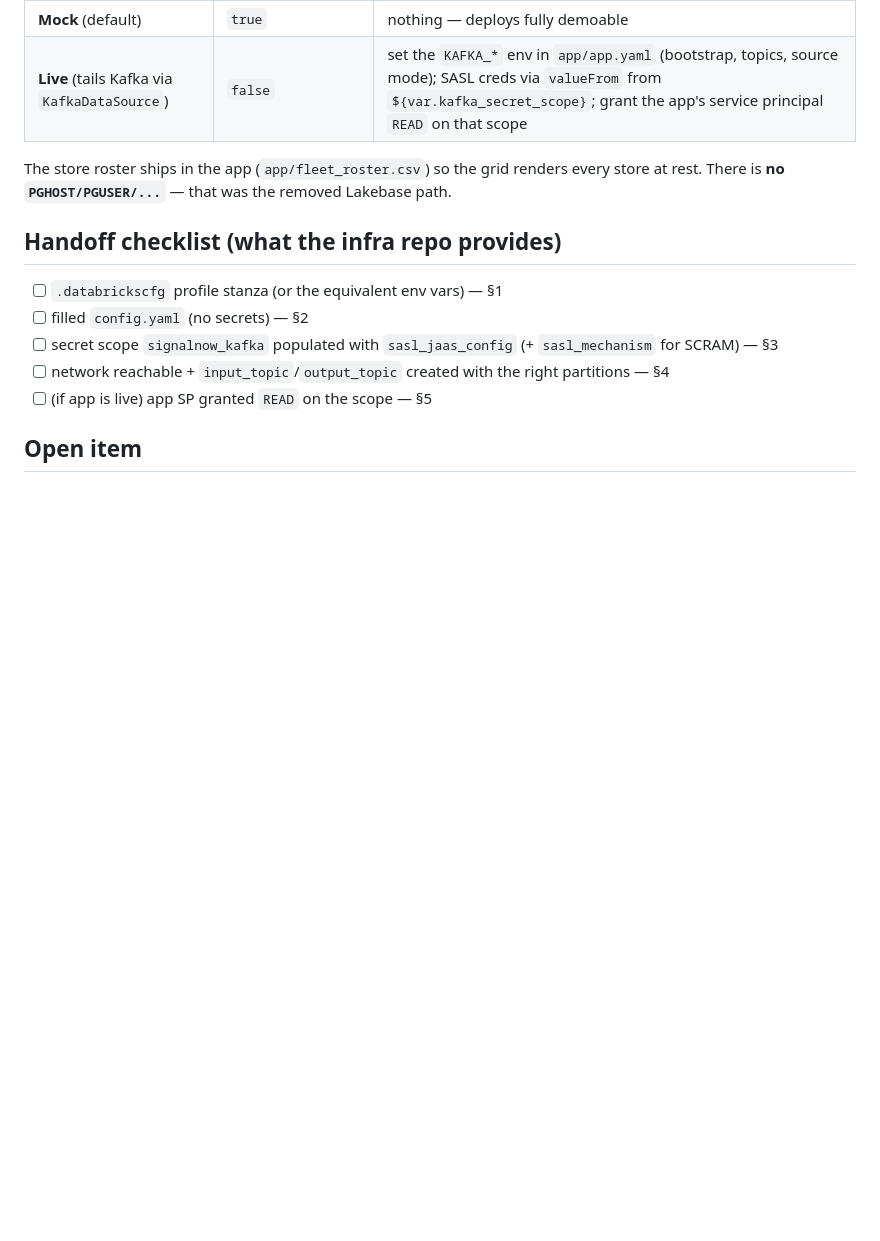
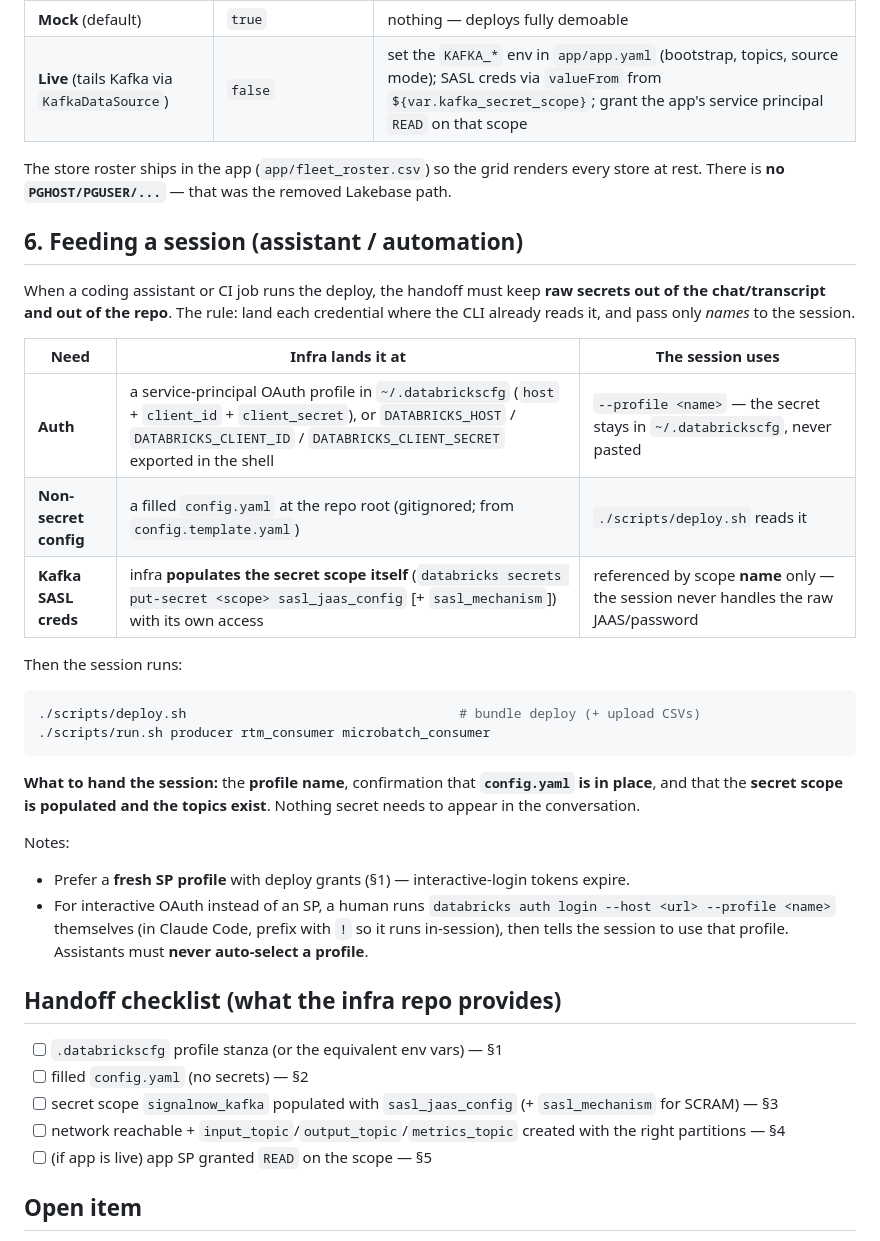
Before and after one commit to udaysat-db/spark_rtm_demo, a Markdown page: docs/deploy-contract.md, the part around the change. Rendered like a GitHub page; blank space fills up the shorter version.

Commit message:
docs: add "Feeding a session" credential-handoff mechanism to deploy-contract
How an assistant/automation session receives creds without any secret entering the chat or repo: SP profile in ~/.databrickscfg, gitignored config.yaml, and the Kafka secret scope populated by infra directly (referenced by name only).

Co-authored-by: Isaac <no-reply@databricks.com>

````diff
--- a/docs/deploy-contract.md
+++ b/docs/deploy-contract.md
@@ -121,12 +121,41 @@ the jobs, schema, volumes, and secret scope. Its env lives in `app/app.yaml`.
 The store roster ships in the app (`app/fleet_roster.csv`) so the grid renders every store at
 rest. There is **no `PGHOST/PGUSER/...`** — that was the removed Lakebase path.
 
+## 6. Feeding a session (assistant / automation)
+
+When a coding assistant or CI job runs the deploy, the handoff must keep **raw secrets out
+of the chat/transcript and out of the repo**. The rule: land each credential where the CLI
+already reads it, and pass only *names* to the session.
+
+| Need | Infra lands it at | The session uses |
+|---|---|---|
+| **Auth** | a service-principal OAuth profile in `~/.databrickscfg` (`host` + `client_id` + `client_secret`), or `DATABRICKS_HOST` / `DATABRICKS_CLIENT_ID` / `DATABRICKS_CLIENT_SECRET` exported in the shell | `--profile <name>` — the secret stays in `~/.databrickscfg`, never pasted |
+| **Non-secret config** | a filled `config.yaml` at the repo root (gitignored; from `config.template.yaml`) | `./scripts/deploy.sh` reads it |
+| **Kafka SASL creds** | infra **populates the secret scope itself** (`databricks secrets put-secret <scope> sasl_jaas_config` [+ `sasl_mechanism`]) with its own access | referenced by scope **name** only — the session never handles the raw JAAS/password |
+
+Then the session runs:
+
+```bash
+./scripts/deploy.sh                                   # bundle deploy (+ upload CSVs)
+./scripts/run.sh producer rtm_consumer microbatch_consumer
+```
+
+**What to hand the session:** the **profile name**, confirmation that **`config.yaml` is in
+place**, and that the **secret scope is populated and the topics exist**. Nothing secret needs
+to appear in the conversation.
+
+Notes:
+- Prefer a **fresh SP profile** with deploy grants (§1) — interactive-login tokens expire.
+- For interactive OAuth instead of an SP, a human runs `databricks auth login --host <url>
+  --profile <name>` themselves (in Claude Code, prefix with `!` so it runs in-session), then
+  tells the session to use that profile. Assistants must **never auto-select a profile**.
+
 ## Handoff checklist (what the infra repo provides)
 
 - [ ] `.databrickscfg` profile stanza (or the equivalent env vars) — §1
 - [ ] filled `config.yaml` (no secrets) — §2
 - [ ] secret scope `signalnow_kafka` populated with `sasl_jaas_config` (+ `sasl_mechanism` for SCRAM) — §3
-- [ ] network reachable + `input_topic`/`output_topic` created with the right partitions — §4
+- [ ] network reachable + `input_topic`/`output_topic`/`metrics_topic` created with the right partitions — §4
 - [ ] (if app is live) app SP granted `READ` on the scope — §5
 
 ## Open item
````
